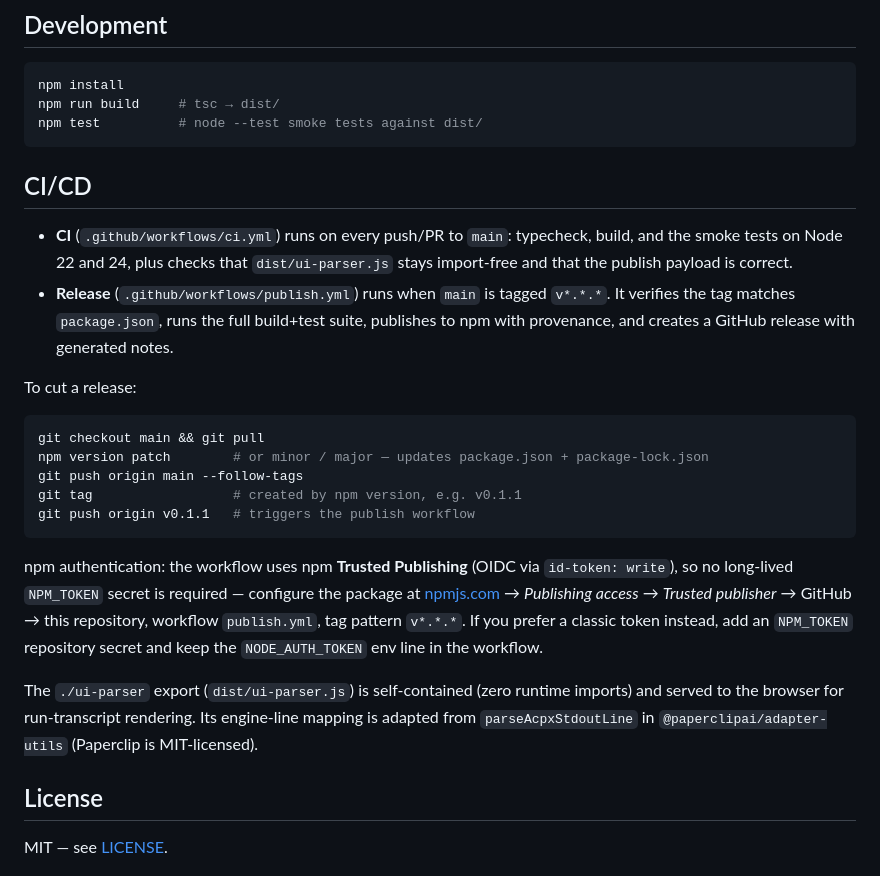
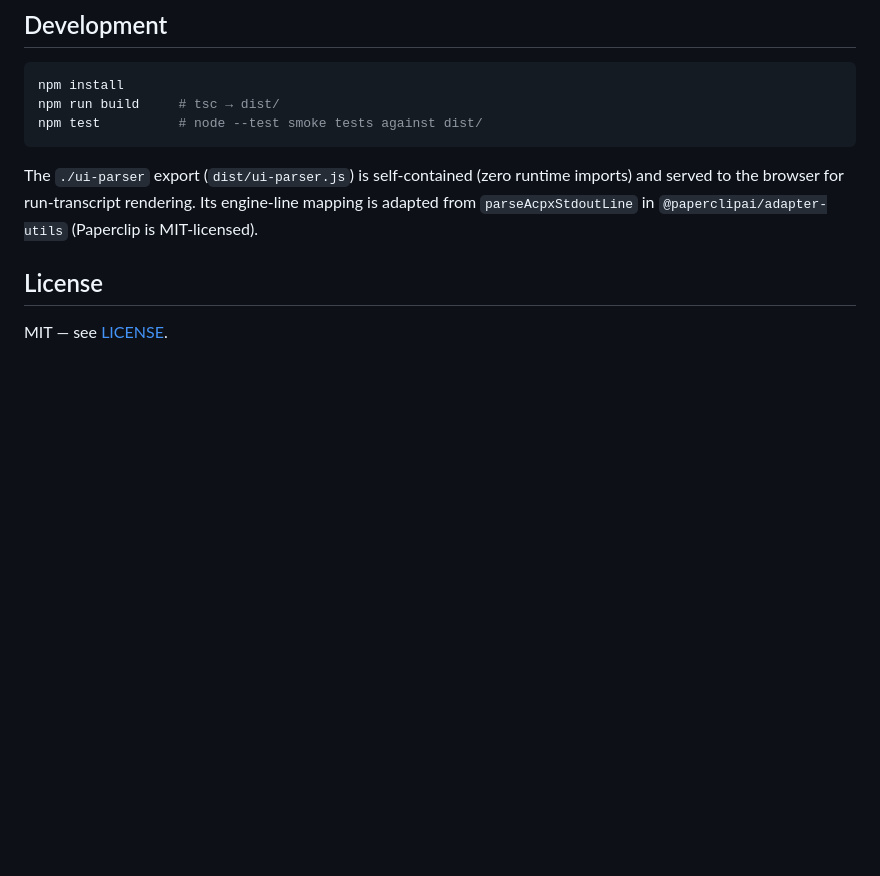
Before and after one commit to deltadrai/paperclip-adapter-mistral-vibe, a Markdown page: README.md, the part around the change. Drawn GitHub-style; blank space fills up the shorter version.

Commit message:
docs: drop CI/CD section now duplicated by main's workflows
Generated by Mistral Vibe.
Co-Authored-By: Mistral Vibe <vibe@mistral.ai>

Co-authored-by: max-win-at <max-win-at@users.noreply.github.com>

````diff
--- a/README.md
+++ b/README.md
@@ -178,23 +178,6 @@ npm run build     # tsc → dist/
 npm test          # node --test smoke tests against dist/
 ```
 
-## CI/CD
-
-- **CI** (`.github/workflows/ci.yml`) runs on every push/PR to `main`: typecheck, build, and the smoke tests on Node 22 and 24, plus checks that `dist/ui-parser.js` stays import-free and that the publish payload is correct.
-- **Release** (`.github/workflows/publish.yml`) runs when `main` is tagged `v*.*.*`. It verifies the tag matches `package.json`, runs the full build+test suite, publishes to npm with provenance, and creates a GitHub release with generated notes.
-
-To cut a release:
-
-```sh
-git checkout main && git pull
-npm version patch        # or minor / major — updates package.json + package-lock.json
-git push origin main --follow-tags
-git tag                  # created by npm version, e.g. v0.1.1
-git push origin v0.1.1   # triggers the publish workflow
-```
-
-npm authentication: the workflow uses npm **Trusted Publishing** (OIDC via `id-token: write`), so no long-lived `NPM_TOKEN` secret is required — configure the package at [npmjs.com](https://www.npmjs.com/package/paperclip-adapter-mistral-vibe) → *Publishing access* → *Trusted publisher* → GitHub → this repository, workflow `publish.yml`, tag pattern `v*.*.*`. If you prefer a classic token instead, add an `NPM_TOKEN` repository secret and keep the `NODE_AUTH_TOKEN` env line in the workflow.
-
 The `./ui-parser` export (`dist/ui-parser.js`) is self-contained (zero runtime imports) and served to the browser for run-transcript rendering. Its engine-line mapping is adapted from `parseAcpxStdoutLine` in `@paperclipai/adapter-utils` (Paperclip is MIT-licensed).
 
 ## License
````
